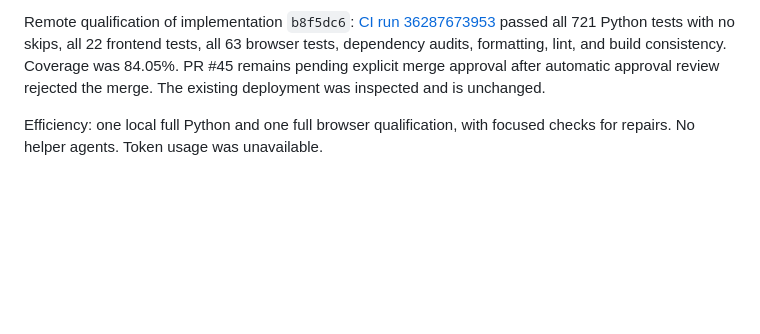
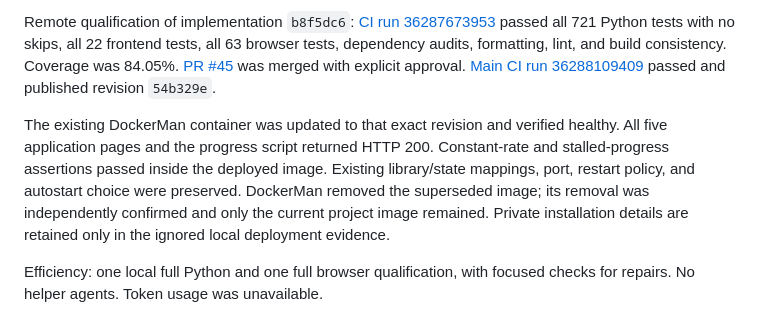
Before and after one commit to RAQ-Tech/vid2gif, a Markdown page: docs/TIMING.md, the part around the change. GitHub-like rendering; blank space fills up the shorter version.

Commit message:
Record the verified timing-fix deployment

```diff
--- a/docs/TIMING.md
+++ b/docs/TIMING.md
@@ -67,8 +67,17 @@ accuracy percentage.
 Remote qualification of implementation `b8f5dc6`: [CI run 36287673953](https://github.com/RAQ-Tech/vid2gif/actions/runs/36287673953)
 passed all 721 Python tests with no skips, all 22 frontend tests, all 63 browser
 tests, dependency audits, formatting, lint, and build consistency. Coverage was
-84.05%. PR #45 remains pending explicit merge approval after automatic approval
-review rejected the merge. The existing deployment was inspected and is unchanged.
+84.05%. [PR #45](https://github.com/RAQ-Tech/vid2gif/pull/45) was merged with
+explicit approval. [Main CI run 36288109409](https://github.com/RAQ-Tech/vid2gif/actions/runs/36288109409)
+passed and published revision `54b329e`.
+
+The existing DockerMan container was updated to that exact revision and verified
+healthy. All five application pages and the progress script returned HTTP 200.
+Constant-rate and stalled-progress assertions passed inside the deployed image.
+Existing library/state mappings, port, restart policy, and autostart choice were
+preserved. DockerMan removed the superseded image; its removal was independently
+confirmed and only the current project image remained. Private installation
+details are retained only in the ignored local deployment evidence.
 
 Efficiency: one local full Python and one full browser qualification, with focused
 checks for repairs. No helper agents. Token usage was unavailable.
```
Also changed, not shown: BACKLOG.md (+14 -16 lines).
